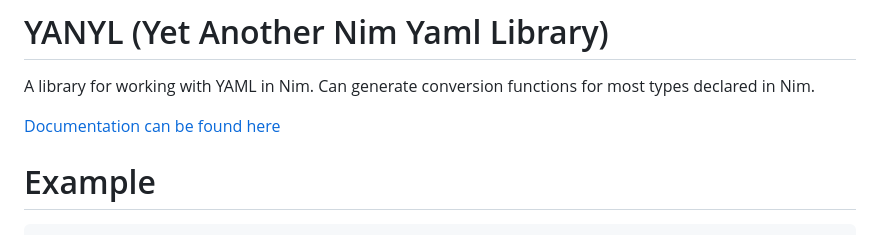
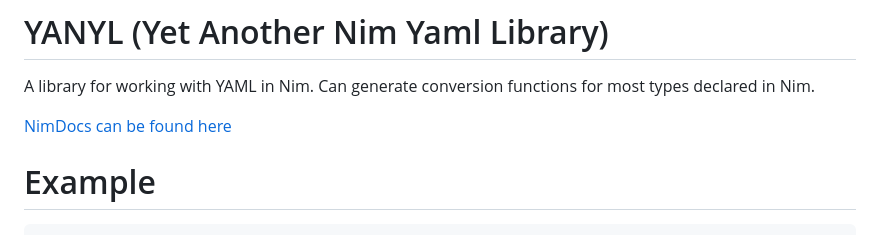
Before and after one commit to tanelso2/yanyl, a Markdown page: README.md, the part around the change. Drawn GitHub-style.

```diff
--- a/README.md
+++ b/README.md
@@ -2,7 +2,7 @@
 
 A library for working with YAML in Nim. Can generate conversion functions for most types declared in Nim.
 
-[Documentation can be found here](https://tanelso2.github.io/yanyl/index.html)
+[NimDocs can be found here](https://tanelso2.github.io/yanyl/index.html)
 
 # Example
 
```
